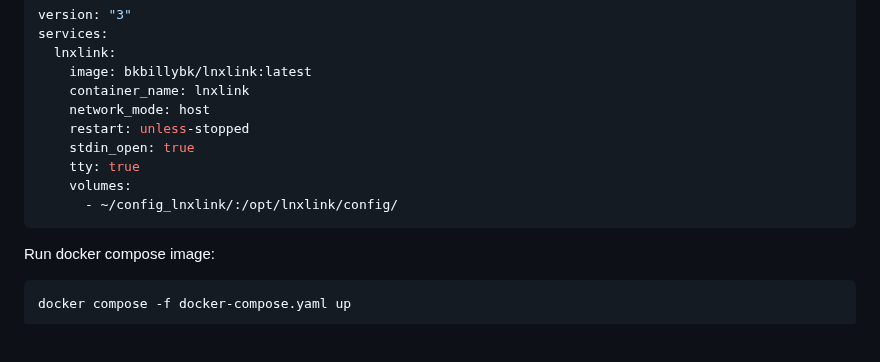
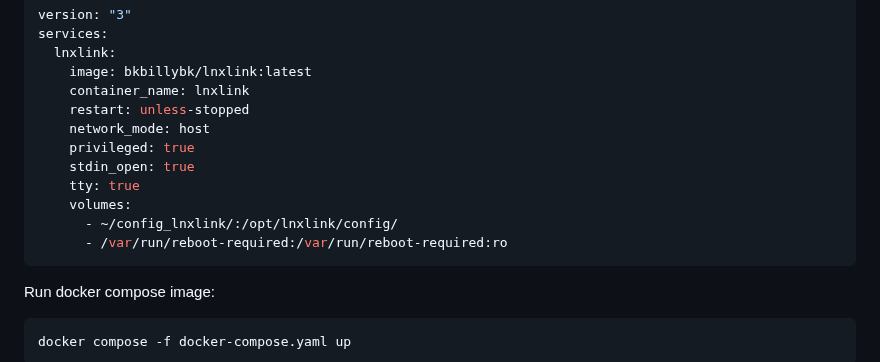
Before and after one commit to bkbilly/lnxlink, a Markdown page: setup.md, the part around the change. Drawn GitHub-style; blank space fills up the shorter version.

Commit message:
GITBOOK-57: change request with no subject merged in GitBook

````diff
--- a/setup.md
+++ b/setup.md
@@ -146,12 +146,14 @@ services:
   lnxlink:
     image: bkbillybk/lnxlink:latest
     container_name: lnxlink
+    restart: unless-stopped
     network_mode: host
-    restart: unless-stopped
+    privileged: true
     stdin_open: true
     tty: true
     volumes:
       - ~/config_lnxlink/:/opt/lnxlink/config/
+      - /var/run/reboot-required:/var/run/reboot-required:ro
 ```
 
 Run docker compose image:
````
